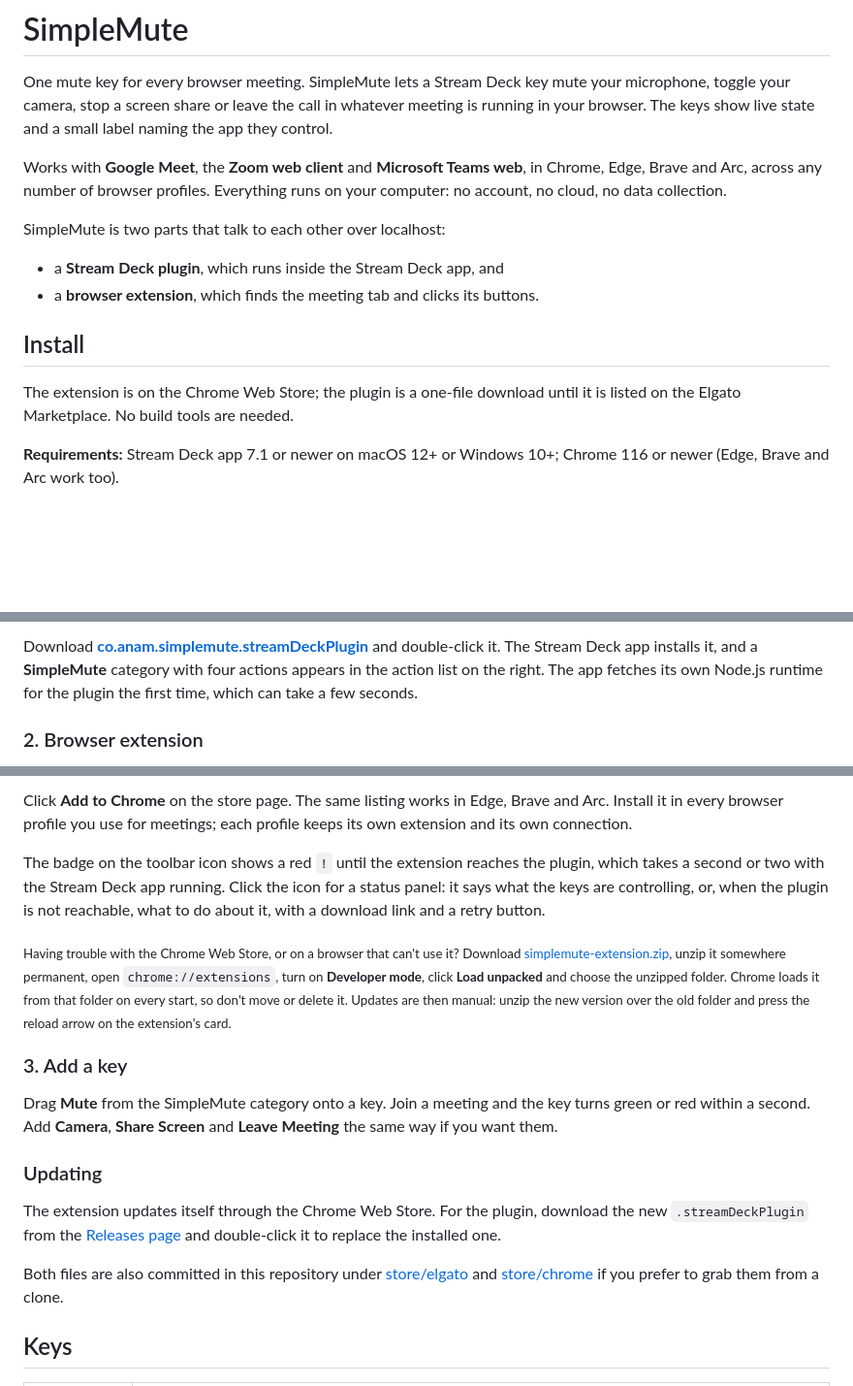
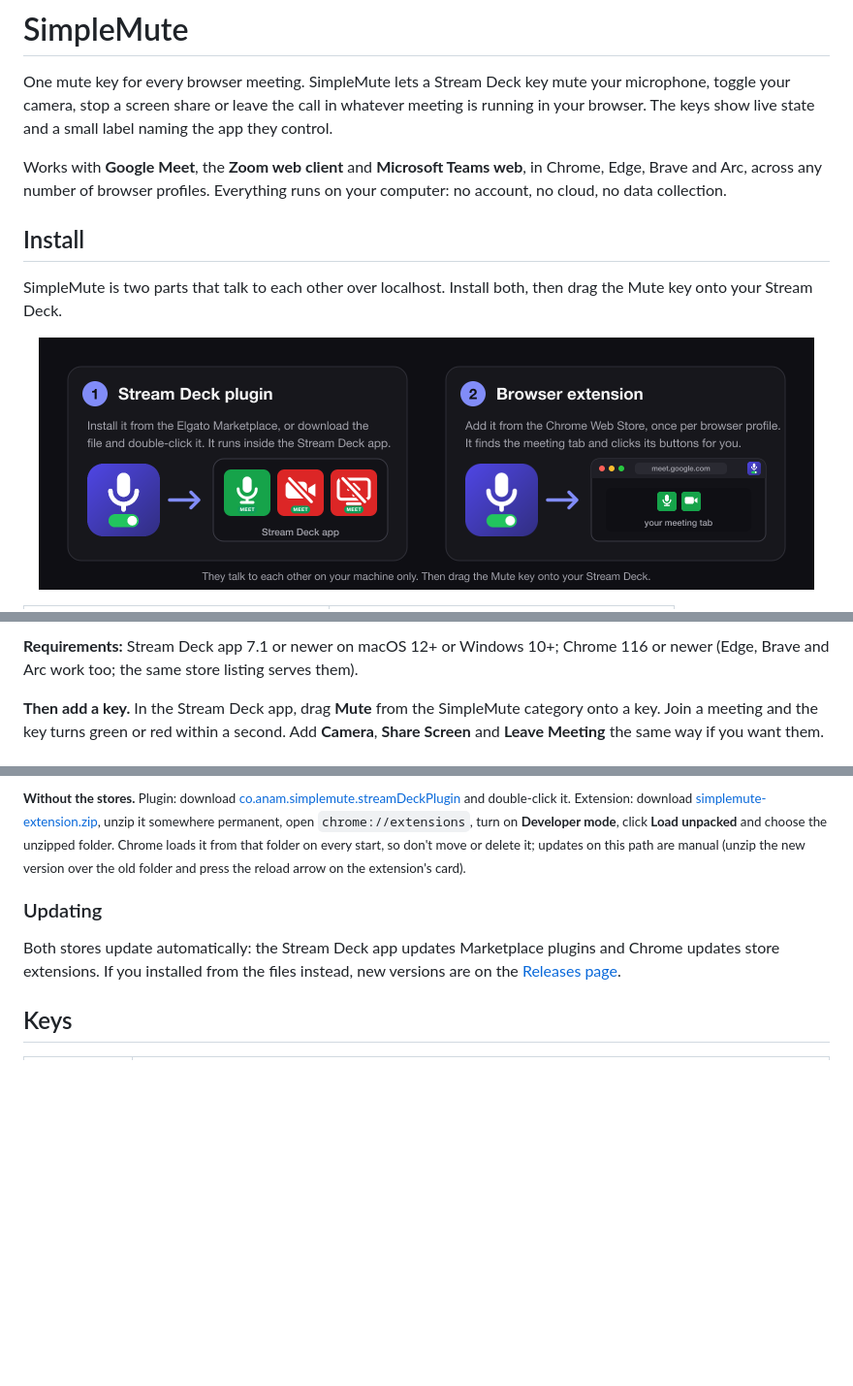
Before and after one commit to theanam/streamdeck-simplemute, a Markdown page: README.md, 3 parts joined by grey strips. Shown at 97% size. Rendered like a GitHub page; pictures changed too: docs/install.png (added); blank space fills up the shorter version.

```diff
--- a/README.md
+++ b/README.md
@@ -8,14 +8,11 @@ One mute key for every browser meeting. SimpleMute lets a Stream Deck key mute y
 
 Works with **Google Meet**, the **Zoom web client** and **Microsoft Teams web**, in Chrome, Edge, Brave and Arc, across any number of browser profiles. Everything runs on your computer: no account, no cloud, no data collection.
 
-SimpleMute is two parts that talk to each other over localhost:
-
-- a **Stream Deck plugin**, which runs inside the Stream Deck app, and
-- a **browser extension**, which finds the meeting tab and clicks its buttons.
-
 ## Install
 
-The extension is on the Chrome Web Store; the plugin is a one-file download until it is listed on the Elgato Marketplace. No build tools are needed.
+SimpleMute is two parts that talk to each other over localhost. Install both, then drag the Mute key onto your Stream Deck.
 
-**Requirements:** Stream Deck app 7.1 or newer on macOS 12+ or Windows 10+; Chrome 116 or newer (Edge, Brave and Arc work too).
+<p align="center">
+  <img src="docs/install.png" alt="1. Install the Stream Deck plugin into the Stream Deck app. 2. Add the browser extension to Chrome." width="800">
+</p>
 
@@ -23,5 +37,5 @@ The extension is on the Chrome Web Store; the plugin is a one-file download unti
 
-Download **[co.anam.simplemute.streamDeckPlugin](https://github.com/theanam/streamdeck-simplemute/releases/latest/download/co.anam.simplemute.streamDeckPlugin)** and double-click it. The Stream Deck app installs it, and a **SimpleMute** category with four actions appears in the action list on the right. The app fetches its own Node.js runtime for the plugin the first time, which can take a few seconds.
+**Requirements:** Stream Deck app 7.1 or newer on macOS 12+ or Windows 10+; Chrome 116 or newer (Edge, Brave and Arc work too; the same store listing serves them).
 
-### 2. Browser extension
+**Then add a key.** In the Stream Deck app, drag **Mute** from the SimpleMute category onto a key. Join a meeting and the key turns green or red within a second. Add **Camera**, **Share Screen** and **Leave Meeting** the same way if you want them.
 
@@ -29,19 +43,9 @@ Download **[co.anam.simplemute.streamDeckPlugin](https://github.com/theanam/stre
 
-Click **Add to Chrome** on the store page. The same listing works in Edge, Brave and Arc. Install it in every browser profile you use for meetings; each profile keeps its own extension and its own connection.
-
-The badge on the toolbar icon shows a red `!` until the extension reaches the plugin, which takes a second or two with the Stream Deck app running. Click the icon for a status panel: it says what the keys are controlling, or, when the plugin is not reachable, what to do about it, with a download link and a retry button.
-
-<sub>Having trouble with the Chrome Web Store, or on a browser that can't use it? Download <a href="https://github.com/theanam/streamdeck-simplemute/releases/latest/download/simplemute-extension.zip">simplemute-extension.zip</a>, unzip it somewhere permanent, open <code>chrome://extensions</code>, turn on <b>Developer mode</b>, click <b>Load unpacked</b> and choose the unzipped folder. Chrome loads it from that folder on every start, so don't move or delete it. Updates are then manual: unzip the new version over the old folder and press the reload arrow on the extension's card.</sub>
-
-### 3. Add a key
-
-Drag **Mute** from the SimpleMute category onto a key. Join a meeting and the key turns green or red within a second. Add **Camera**, **Share Screen** and **Leave Meeting** the same way if you want them.
+<sub><b>Without the stores.</b> Plugin: download <a href="https://github.com/theanam/streamdeck-simplemute/releases/latest/download/co.anam.simplemute.streamDeckPlugin">co.anam.simplemute.streamDeckPlugin</a> and double-click it. Extension: download <a href="https://github.com/theanam/streamdeck-simplemute/releases/latest/download/simplemute-extension.zip">simplemute-extension.zip</a>, unzip it somewhere permanent, open <code>chrome://extensions</code>, turn on <b>Developer mode</b>, click <b>Load unpacked</b> and choose the unzipped folder. Chrome loads it from that folder on every start, so don't move or delete it; updates on this path are manual (unzip the new version over the old folder and press the reload arrow on the extension's card).</sub>
 
 ### Updating
 
-The extension updates itself through the Chrome Web Store. For the plugin, download the new `.streamDeckPlugin` from the [Releases page](https://github.com/theanam/streamdeck-simplemute/releases) and double-click it to replace the installed one.
-
-Both files are also committed in this repository under [store/elgato](store/elgato) and [store/chrome](store/chrome) if you prefer to grab them from a clone.
+Both stores update automatically: the Stream Deck app updates Marketplace plugins and Chrome updates store extensions. If you installed from the files instead, new versions are on the [Releases page](https://github.com/theanam/streamdeck-simplemute/releases).
 
 ## Keys
 
```
Also changed, not shown: other parts of README.md (+19 -2 lines), CLAUDE.md (+2 -1 lines), store/LISTING.md (+3 -2 lines), docs/badge-elgato-marketplace.png (added), 5 other files.
